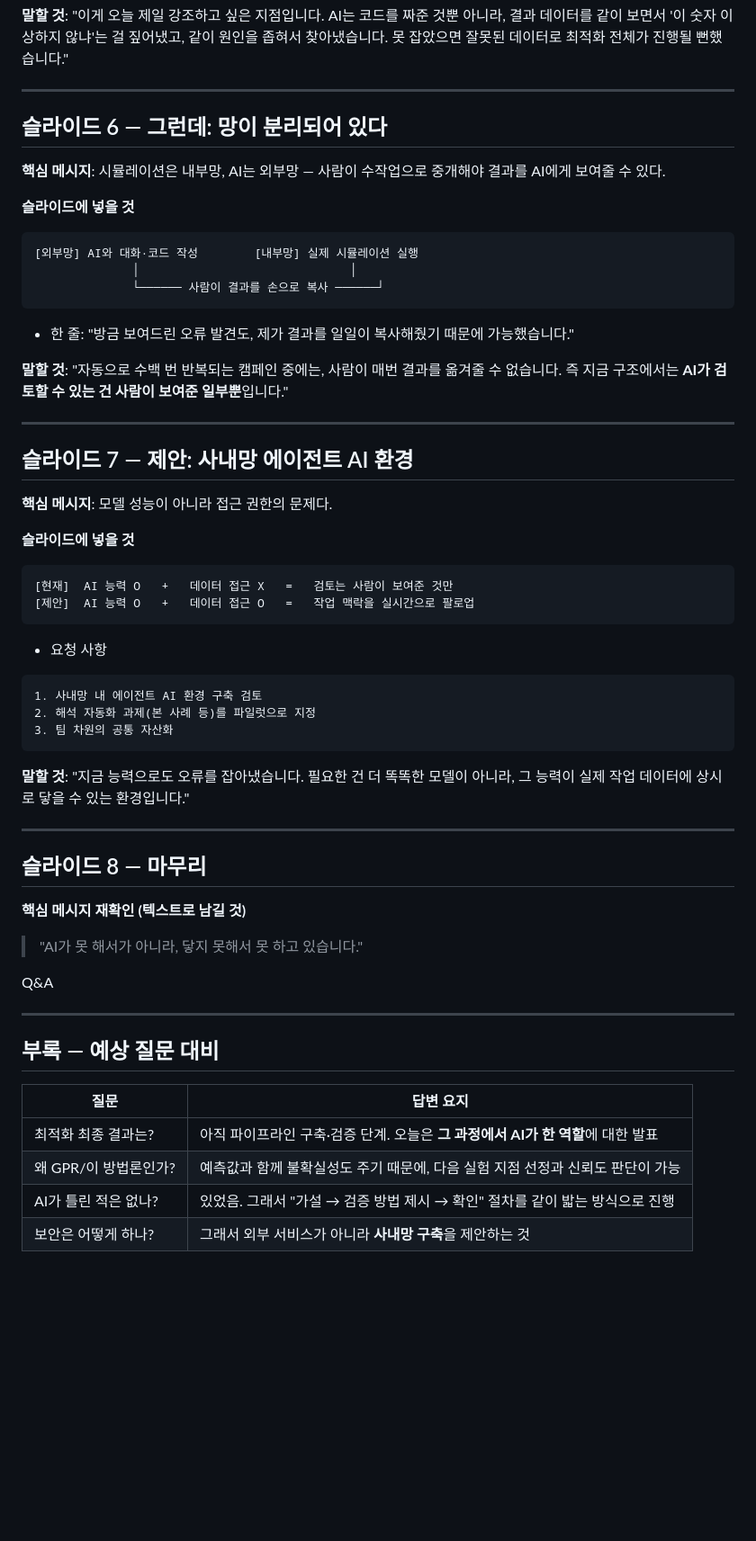
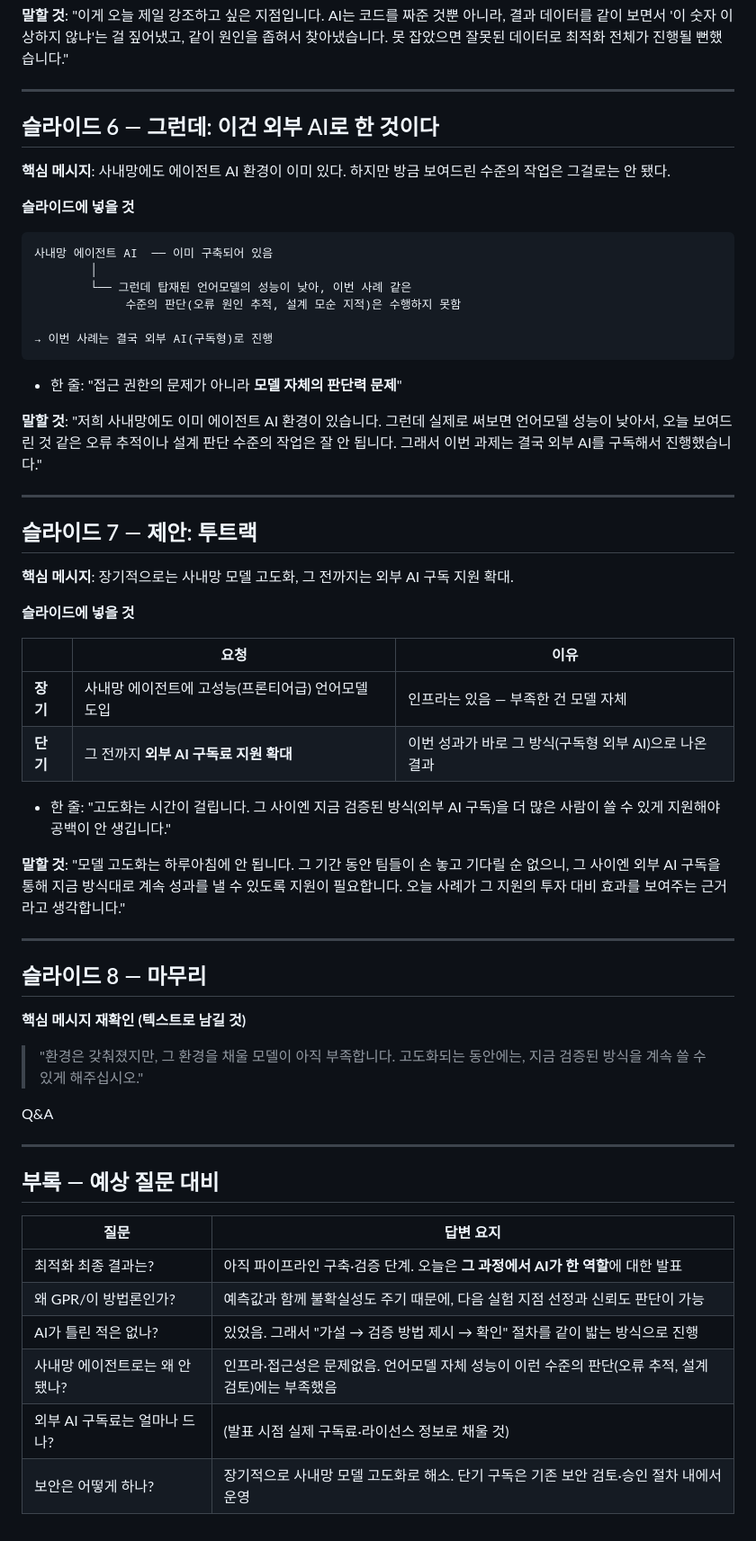
Before and after one commit to yjs9716/dddd, a Markdown page: 세미나_발표안.md, the part around one of its changes. Shown at 90% size. Rendered like a GitHub page; blank space fills up the shorter version.

Commit message:
발표안 아젠다 수정: 망분리 문제 -> 사내망 에이전트 모델 성능 부족 + 외부 AI 구독 지원 요청(투트랙)

````diff
--- a/세미나_발표안.md
+++ b/세미나_발표안.md
@@ -85,42 +87,46 @@
 
 ---
 
-## 슬라이드 6 — 그런데: 망이 분리되어 있다
+## 슬라이드 6 — 그런데: 이건 외부 AI로 한 것이다
 
-**핵심 메시지**: 시뮬레이션은 내부망, AI는 외부망 — 사람이 수작업으로 중개해야 결과를
-AI에게 보여줄 수 있다.
+**핵심 메시지**: 사내망에도 에이전트 AI 환경이 이미 있다. 하지만 방금 보여드린 수준의
+작업은 그걸로는 안 됐다.
 
 **슬라이드에 넣을 것**
 ```
-[외부망] AI와 대화·코드 작성        [내부망] 실제 시뮬레이션 실행
-              │                              │
-              └────── 사람이 결과를 손으로 복사 ──────┘
+사내망 에이전트 AI  ── 이미 구축되어 있음
+        │
+        └── 그런데 탑재된 언어모델의 성능이 낮아, 이번 사례 같은
+             수준의 판단(오류 원인 추적, 설계 모순 지적)은 수행하지 못함
+
+→ 이번 사례는 결국 외부 AI(구독형)로 진행
 ```
-- 한 줄: "방금 보여드린 오류 발견도, 제가 결과를 일일이 복사해줬기 때문에 가능했습니다."
+- 한 줄: "접근 권한의 문제가 아니라 **모델 자체의 판단력 문제**"
 
-**말할 것**: "자동으로 수백 번 반복되는 캠페인 중에는, 사람이 매번 결과를 옮겨줄 수
-없습니다. 즉 지금 구조에서는 **AI가 검토할 수 있는 건 사람이 보여준 일부뿐**입니다."
+**말할 것**: "저희 사내망에도 이미 에이전트 AI 환경이 있습니다. 그런데 실제로 써보면
+언어모델 성능이 낮아서, 오늘 보여드린 것 같은 오류 추적이나 설계 판단 수준의 작업은
+잘 안 됩니다. 그래서 이번 과제는 결국 외부 AI를 구독해서 진행했습니다."
 
 ---
 
-## 슬라이드 7 — 제안: 사내망 에이전트 AI 환경
+## 슬라이드 7 — 제안: 투트랙
 
-**핵심 메시지**: 모델 성능이 아니라 접근 권한의 문제다.
+**핵심 메시지**: 장기적으로는 사내망 모델 고도화, 그 전까지는 외부 AI 구독 지원 확대.
 
 **슬라이드에 넣을 것**
-```
-[현재]  AI 능력 O   +   데이터 접근 X   =   검토는 사람이 보여준 것만
-[제안]  AI 능력 O   +   데이터 접근 O   =   작업 맥락을 실시간으로 팔로업
-```
-- 요청 사항
-```
-1. 사내망 내 에이전트 AI 환경 구축 검토
-2. 해석 자동화 과제(본 사례 등)를 파일럿으로 지정
-3. 팀 차원의 공통 자산화
-```
 
-**말할 것**: "지금 능력으로도 오류를 잡아냈습니다. 필요한 건 더 똑똑한 모델이 아니라,
-그 능력이 실제 작업 데이터에 상시로 닿을 수 있는 환경입니다."
+| | 요청 | 이유 |
+|---|---|---|
+| **장기** | 사내망 에이전트에 고성능(프론티어급) 언어모델 도입 | 인프라는 있음 — 부족한 건 모델 자체 |
+| **단기** | 그 전까지 **외부 AI 구독료 지원 확대** | 이번 성과가 바로 그 방식(구독형 외부 AI)으로 나온 결과 |
+
+- 한 줄: "고도화는 시간이 걸립니다. 그 사이엔 지금 검증된 방식(외부 AI 구독)을 더
+  많은 사람이 쓸 수 있게 지원해야 공백이 안 생깁니다."
+
+**말할 것**: "모델 고도화는 하루아침에 안 됩니다. 그 기간 동안 팀들이 손 놓고
+기다릴 순 없으니, 그 사이엔 외부 AI 구독을 통해 지금 방식대로 계속 성과를 낼 수
+있도록 지원이 필요합니다. 오늘 사례가 그 지원의 투자 대비 효과를 보여주는
+근거라고 생각합니다."
 
 ---
 
@@ -128,7 +134,8 @@ AI에게 보여줄 수 있다.
 
 **핵심 메시지 재확인 (텍스트로 남길 것)**
 
-> "AI가 못 해서가 아니라, 닿지 못해서 못 하고 있습니다."
+> "환경은 갖춰졌지만, 그 환경을 채울 모델이 아직 부족합니다.
+>  고도화되는 동안에는, 지금 검증된 방식을 계속 쓸 수 있게 해주십시오."
 
 Q&A
 
@@ -141,4 +148,6 @@ Q&A
 | 최적화 최종 결과는? | 아직 파이프라인 구축·검증 단계. 오늘은 **그 과정에서 AI가 한 역할**에 대한 발표 |
 | 왜 GPR/이 방법론인가? | 예측값과 함께 불확실성도 주기 때문에, 다음 실험 지점 선정과 신뢰도 판단이 가능 |
 | AI가 틀린 적은 없나? | 있었음. 그래서 "가설 → 검증 방법 제시 → 확인" 절차를 같이 밟는 방식으로 진행 |
-| 보안은 어떻게 하나? | 그래서 외부 서비스가 아니라 **사내망 구축**을 제안하는 것 |
+| 사내망 에이전트로는 왜 안 됐나? | 인프라·접근성은 문제없음. 언어모델 자체 성능이 이런 수준의 판단(오류 추적, 설계 검토)에는 부족했음 |
+| 외부 AI 구독료는 얼마나 드나? | (발표 시점 실제 구독료·라이선스 정보로 채울 것) |
+| 보안은 어떻게 하나? | 장기적으로 사내망 모델 고도화로 해소. 단기 구독은 기존 보안 검토·승인 절차 내에서 운영 |
````
Also changed, not shown: other parts of 세미나_발표안.md (+3 -1 lines).
